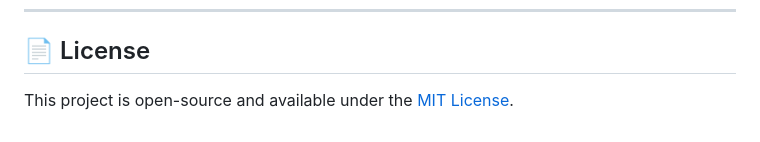
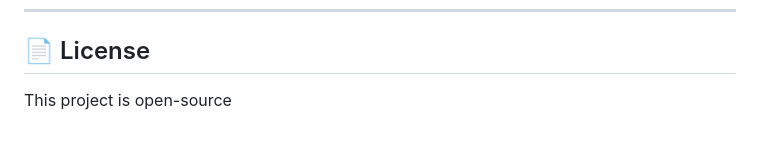
Before and after one commit to veeranagouda961/Document_QA_Bot, a Markdown page: README.md, the part around the change. Rendered like a GitHub page.

```diff
--- a/README.md
+++ b/README.md
@@ -167,4 +167,4 @@ Exiting Document Q&A Bot. Goodbye!
 
 ## 📄 License
 
-This project is open-source and available under the [MIT License](LICENSE).
+This project is open-source
```
